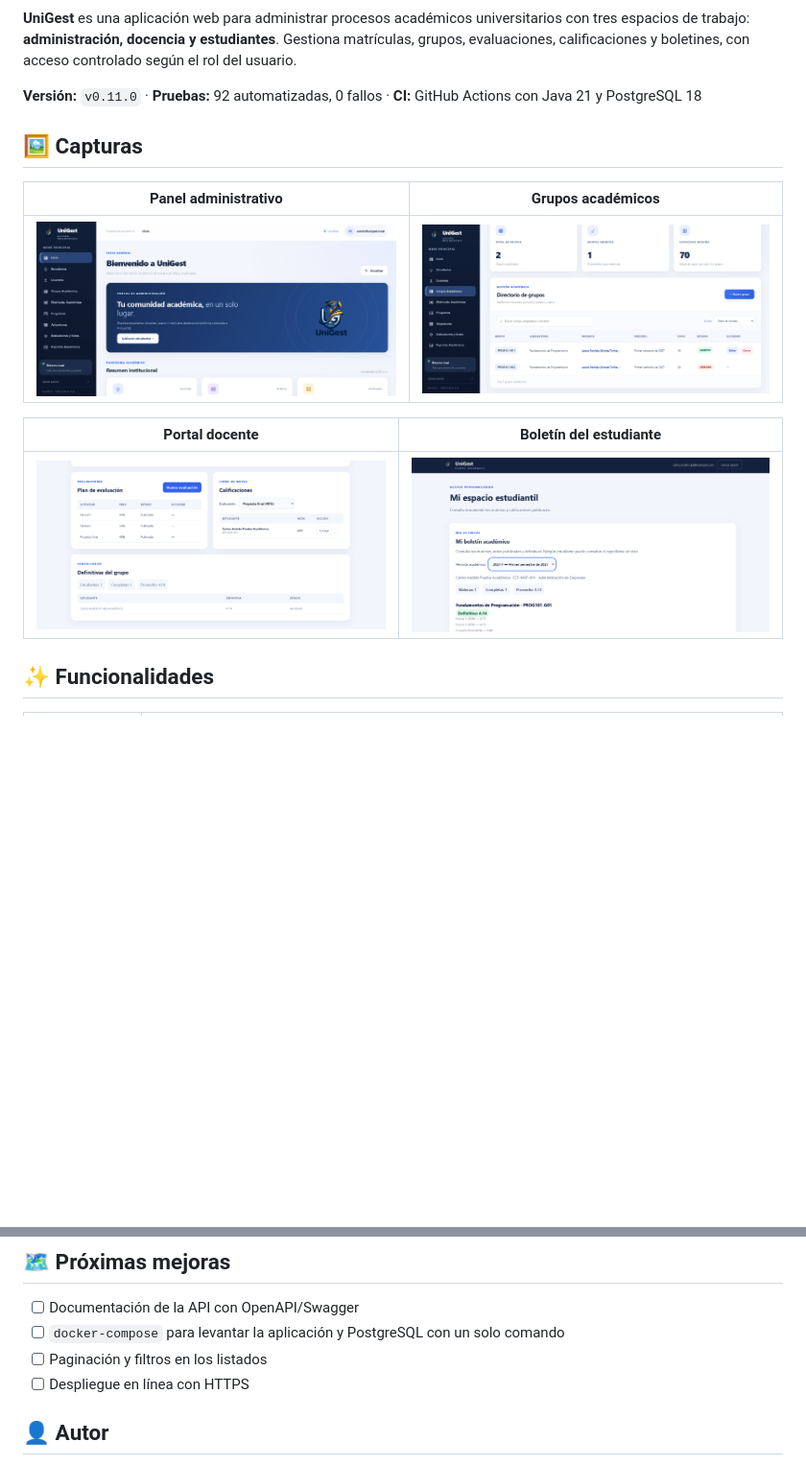
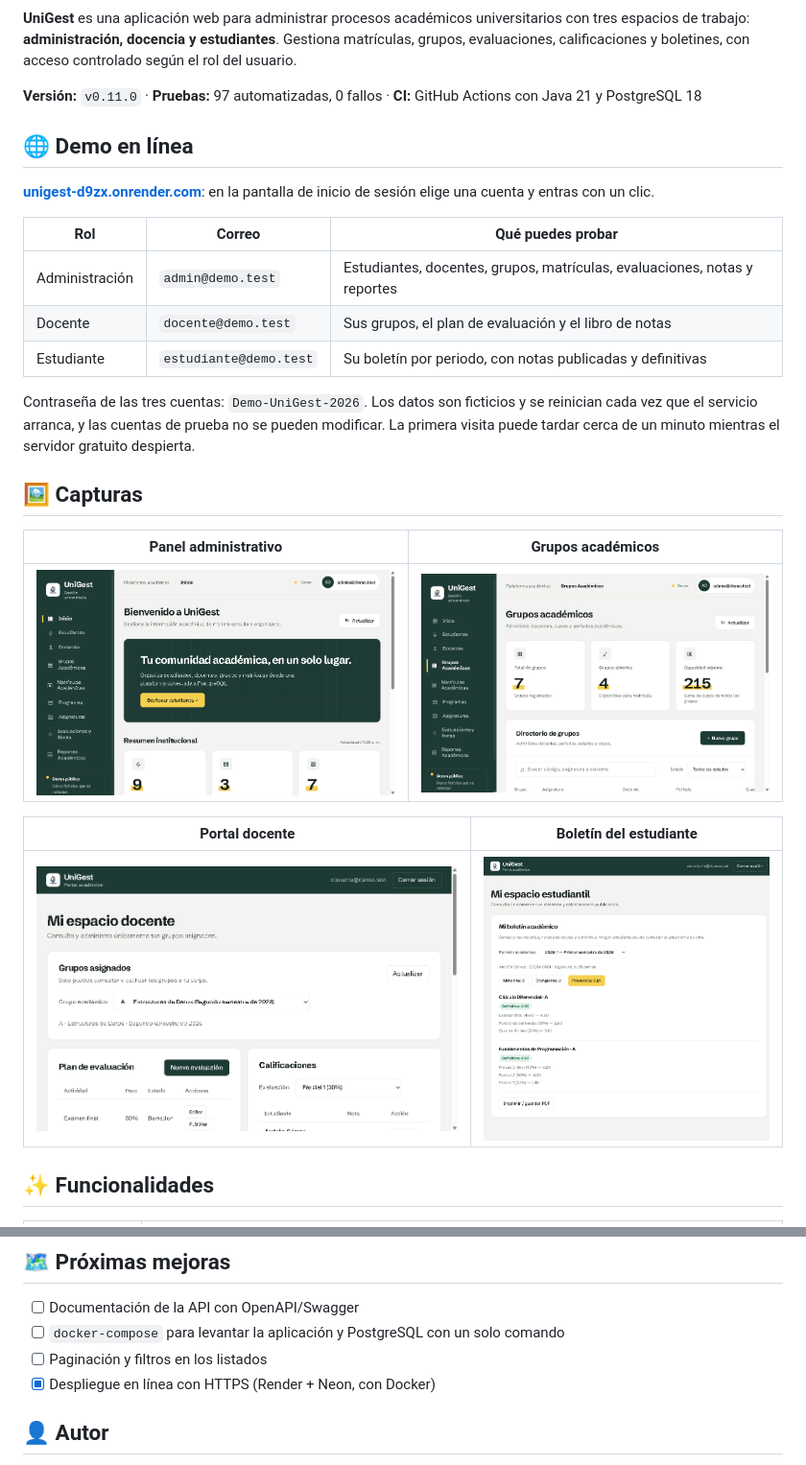
Before and after one commit to stiven-triana-dev/UniGest, a Markdown page: README.md, 2 parts joined by grey strips. Shown at 96% size. GitHub-like rendering; pictures changed too: docs/img/boletin.png, docs/img/grupos.png, docs/img/panel.png; blank space fills up the shorter version.

Commit message:
docs: demo en línea, capturas con el diseño nuevo y 97 pruebas

```diff
--- a/README.md
+++ b/README.md
@@ -8,7 +9,19 @@
 
 **UniGest** es una aplicación web para administrar procesos académicos universitarios con tres espacios de trabajo: **administración, docencia y estudiantes**. Gestiona matrículas, grupos, evaluaciones, calificaciones y boletines, con acceso controlado según el rol del usuario.
 
-**Versión:** `v0.11.0` · **Pruebas:** 92 automatizadas, 0 fallos · **CI:** GitHub Actions con Java 21 y PostgreSQL 18
+**Versión:** `v0.11.0` · **Pruebas:** 97 automatizadas, 0 fallos · **CI:** GitHub Actions con Java 21 y PostgreSQL 18
+
+## 🌐 Demo en línea
+
+**[unigest-d9zx.onrender.com](https://unigest-d9zx.onrender.com)**: en la pantalla de inicio de sesión elige una cuenta y entras con un clic.
+
+| Rol | Correo | Qué puedes probar |
+| --- | --- | --- |
+| Administración | `admin@demo.test` | Estudiantes, docentes, grupos, matrículas, evaluaciones, notas y reportes |
+| Docente | `docente@demo.test` | Sus grupos, el plan de evaluación y el libro de notas |
+| Estudiante | `estudiante@demo.test` | Su boletín por periodo, con notas publicadas y definitivas |
+
+Contraseña de las tres cuentas: `Demo-UniGest-2026`. Los datos son ficticios y se reinician cada vez que el servicio arranca, y las cuentas de prueba no se pueden modificar. La primera visita puede tardar cerca de un minuto mientras el servidor gratuito despierta.
 
 ## 🖼️ Capturas
 
@@ -161,7 +179,7 @@ Las pruebas cubren lógica de negocio (cálculo de notas, matrículas, cupos), s
 - [ ] Documentación de la API con OpenAPI/Swagger
 - [ ] `docker-compose` para levantar la aplicación y PostgreSQL con un solo comando
 - [ ] Paginación y filtros en los listados
-- [ ] Despliegue en línea con HTTPS
+- [x] Despliegue en línea con HTTPS (Render + Neon, con Docker)
 
 ## 👤 Autor
 
```
Also changed, not shown: other parts of README.md (+8 -2 lines), docs/img/login.png (added).
